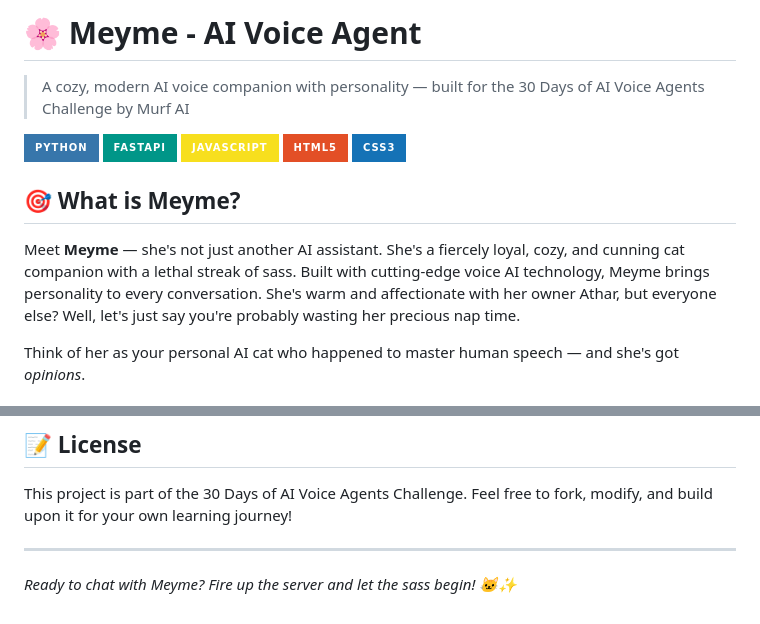
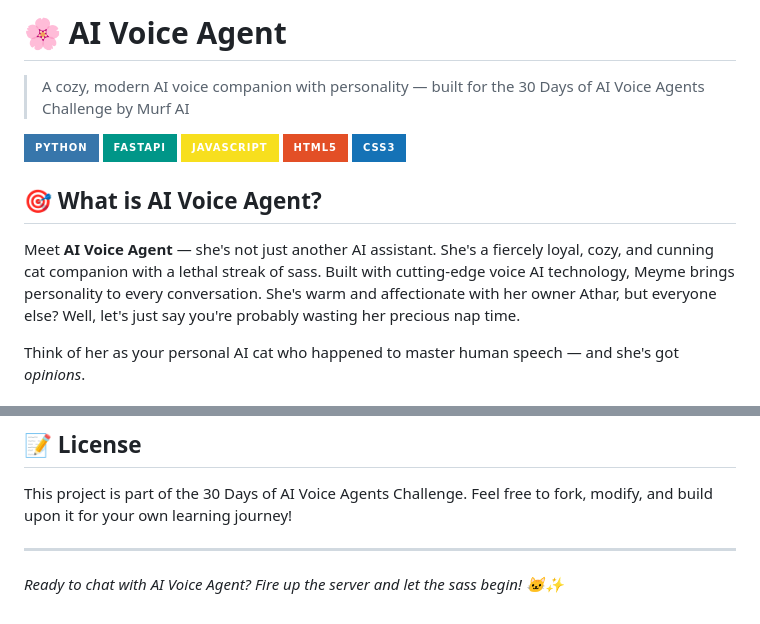
Before and after one commit to sonukumar-1/murf, a Markdown page: README.md, 2 parts joined by grey strips. Drawn GitHub-style; badges without logos.

```diff
--- a/README.md
+++ b/README.md
@@ -1,4 +1,4 @@
-# 🌸 Meyme - AI Voice Agent
+# 🌸  AI Voice Agent
 
 > A cozy, modern AI voice companion with personality — built for the 30 Days of AI Voice Agents Challenge by Murf AI
 
@@ -8,9 +8,9 @@
 [![HTML5](https://img.shields.io/badge/HTML5-E34F26?style=for-the-badge&logo=html5&logoColor=white)](https://html.spec.whatwg.org)
 [![CSS3](https://img.shields.io/badge/CSS3-1572B6?style=for-the-badge&logo=css3&logoColor=white)](https://www.w3.org/Style/CSS)
 
-## 🎯 What is Meyme?
+## 🎯 What is AI Voice Agent?
 
-Meet **Meyme** — she's not just another AI assistant. She's a fiercely loyal, cozy, and cunning cat companion with a lethal streak of sass. Built with cutting-edge voice AI technology, Meyme brings personality to every conversation. She's warm and affectionate with her owner Athar, but everyone else? Well, let's just say you're probably wasting her precious nap time.
+Meet **AI Voice Agent** — she's not just another AI assistant. She's a fiercely loyal, cozy, and cunning cat companion with a lethal streak of sass. Built with cutting-edge voice AI technology, Meyme brings personality to every conversation. She's warm and affectionate with her owner Athar, but everyone else? Well, let's just say you're probably wasting her precious nap time.
 
 Think of her as your personal AI cat who happened to master human speech — and she's got *opinions*.
 
@@ -233,4 +233,4 @@ This project is part of the 30 Days of AI Voice Agents Challenge. Feel free to f
 
 ---
 
-*Ready to chat with Meyme? Fire up the server and let the sass begin! 🐱✨*
+*Ready to chat with AI Voice Agent? Fire up the server and let the sass begin! 🐱✨*
```
